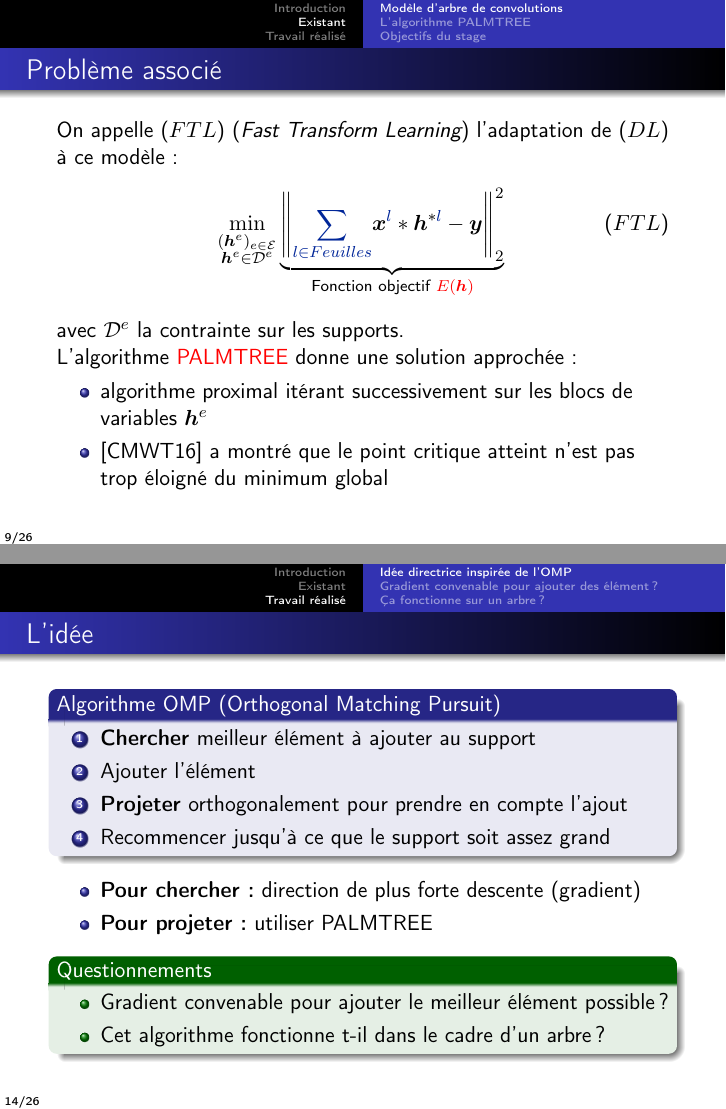
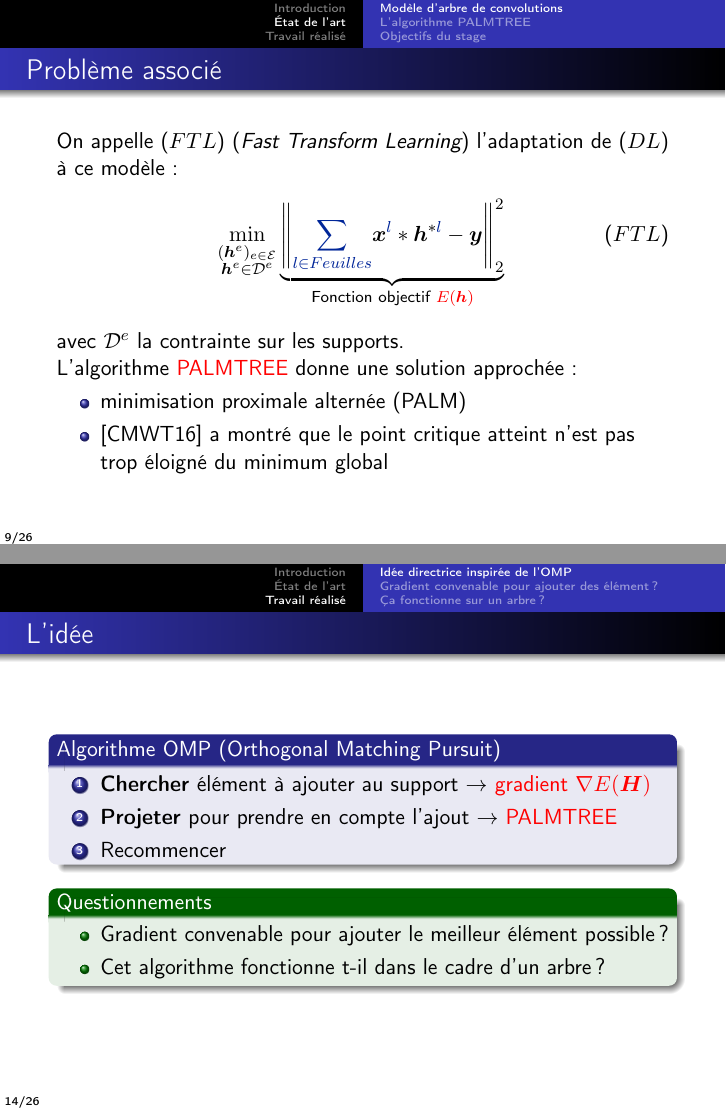
Before and after one commit to maelvalais/slides-gdr-isis, LaTeX slides (main.tex): pages 9 and 14 of 27, joined at a grey line. Compiled offline with pdfLaTeX.

Commit message:
Version de la présentation devant Jean-Yves et François

```diff
--- a/main.tex
+++ b/main.tex
@@ -76,7 +77,7 @@ Problème d'apprentissage de dictionnaire \eqref{eq_dl} pour apprendre un dictio
 
 
 
-\section{Existant}
+\section{État de l'art}
 
 
 \subsection{Modèle d'arbre de convolutions}
@@ -104,7 +105,7 @@ avec $\Dspace^e$ la contrainte sur les supports.
 
 L'algorithme \alert{PALMTREE} donne une solution approchée :
 \begin{itemize}
-	\item algorithme proximal itérant successivement sur les blocs de variables $\h^e$
+	\item minimisation proximale alternée (PALM)
 	\item \cite{chabiron_optimization_2016} a montré que le point  critique atteint n'est pas trop éloigné du minimum global
 \end{itemize}
 \end{frame}
@@ -155,16 +156,11 @@ Apprendre les supports à partir de l'image $\y$
 \begin{frame}{L'idée}
 \begin{block}{Algorithme OMP (Orthogonal Matching Pursuit)}
 	\begin{enumerate}
-		\item \textbf{Chercher} meilleur élément à ajouter au support
-		\item Ajouter l'élément
-		\item \textbf{Projeter} orthogonalement pour prendre en compte l'ajout
-		\item Recommencer jusqu'à ce que le support soit assez grand
+		\item \textbf{Chercher} élément à ajouter au support $\rightarrow$ \alert{gradient $\nabla E(\H)$}
+		\item \textbf{Projeter} pour prendre en compte l'ajout $\rightarrow$ \alert{PALMTREE}
+		\item Recommencer
 	\end{enumerate}
 \end{block}
-\begin{itemize}
-\item \textbf{Pour chercher :} direction de plus forte descente (gradient)
-\item \textbf{Pour projeter :} utiliser PALMTREE
-\end{itemize}
 \begin{exampleblock}{Questionnements}
 \begin{itemize}
 	\item Gradient convenable pour ajouter le meilleur élément possible ?
```
Also changed, not shown: figures/tree.pdf, main.tex (9 more changed lines).
